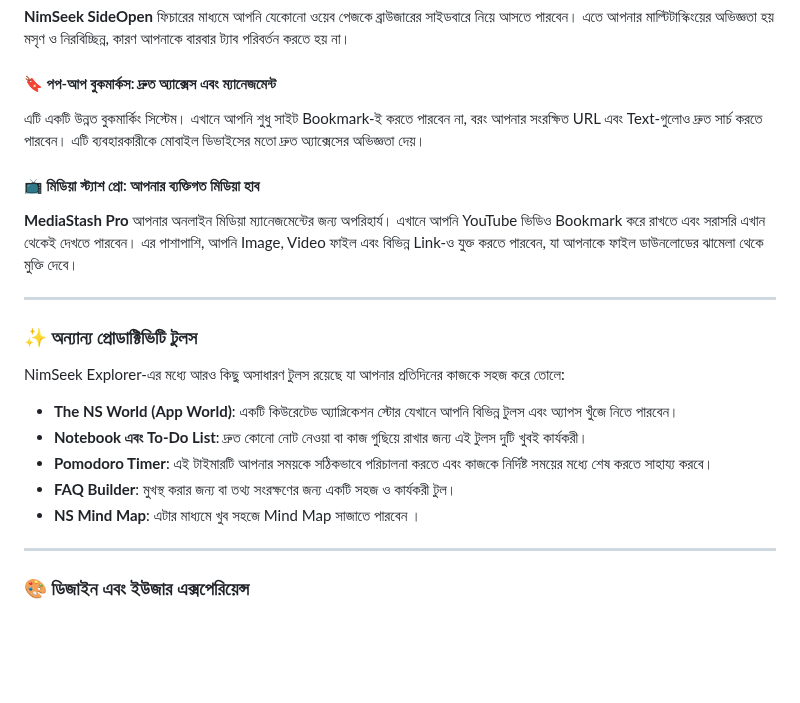
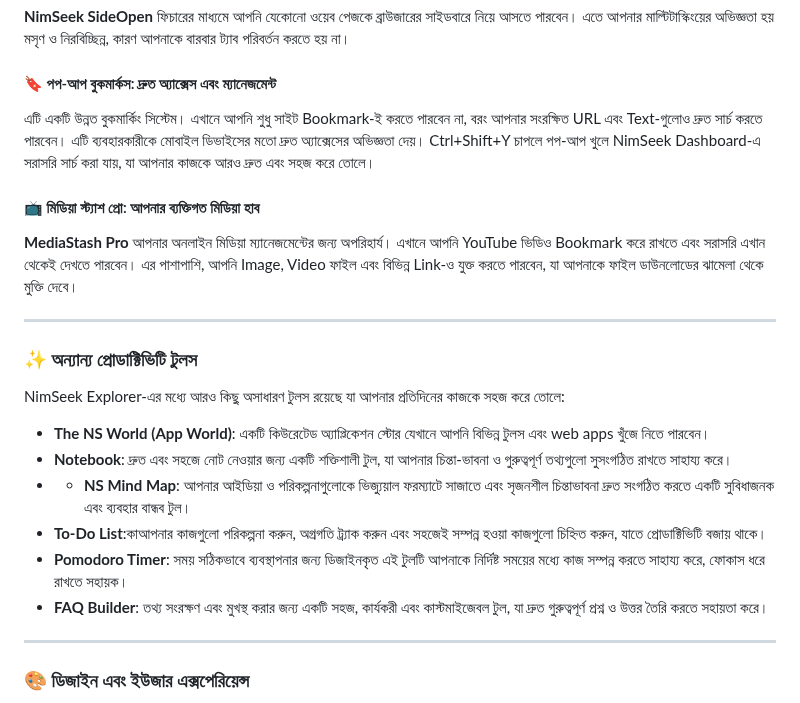
Before and after one commit to siamhossanridoy/NimSeek-Explorer, a Markdown page: README.md, the part around the change. GitHub-like rendering; blank space fills up the shorter version.

```diff
--- a/README.md
+++ b/README.md
@@ -17,7 +17,7 @@ NimSeek Explorer-এর সবচেয়ে শক্তিশালী দি
 **NimSeek SideOpen** ফিচারের মাধ্যমে আপনি যেকোনো ওয়েব পেজকে ব্রাউজারের সাইডবারে নিয়ে আসতে পারবেন। এতে আপনার মাল্টিটাস্কিংয়ের অভিজ্ঞতা হয় মসৃণ ও নিরবিচ্ছিন্ন, কারণ আপনাকে বারবার ট্যাব পরিবর্তন করতে হয় না।
 
 #### 🔖 পপ-আপ বুকমার্কস: দ্রুত অ্যাক্সেস এবং ম্যানেজমেন্ট
-এটি একটি উন্নত বুকমার্কিং সিস্টেম। এখানে আপনি শুধু সাইট Bookmark-ই করতে পারবেন না, বরং আপনার সংরক্ষিত URL এবং Text-গুলোও দ্রুত সার্চ করতে পারবেন। এটি ব্যবহারকারীকে মোবাইল ডিভাইসের মতো দ্রুত অ্যাক্সেসের অভিজ্ঞতা দেয়।
+এটি একটি উন্নত বুকমার্কিং সিস্টেম। এখানে আপনি শুধু সাইট Bookmark-ই করতে পারবেন না, বরং আপনার সংরক্ষিত URL এবং Text-গুলোও দ্রুত সার্চ করতে পারবেন। এটি ব্যবহারকারীকে মোবাইল ডিভাইসের মতো দ্রুত অ্যাক্সেসের অভিজ্ঞতা দেয়।  Ctrl+Shift+Y চাপলে পপ-আপ খুলে NimSeek Dashboard-এ সরাসরি সার্চ করা যায়, যা আপনার কাজকে আরও দ্রুত এবং সহজ করে তোলে।
 
 #### 📺 মিডিয়া স্ট্যাশ প্রো: আপনার ব্যক্তিগত মিডিয়া হাব
 **MediaStash Pro** আপনার অনলাইন মিডিয়া ম্যানেজমেন্টের জন্য অপরিহার্য। এখানে আপনি YouTube ভিডিও Bookmark করে রাখতে এবং সরাসরি এখান থেকেই দেখতে পারবেন। এর পাশাপাশি, আপনি Image, Video ফাইল এবং বিভিন্ন Link-ও যুক্ত করতে পারবেন, যা আপনাকে ফাইল ডাউনলোডের ঝামেলা থেকে মুক্তি দেবে।
@@ -28,11 +28,12 @@ NimSeek Explorer-এর সবচেয়ে শক্তিশালী দি
 
 NimSeek Explorer-এর মধ্যে আরও কিছু অসাধারণ টুলস রয়েছে যা আপনার প্রতিদিনের কাজকে সহজ করে তোলে:
 
-* **The NS World (App World)**: একটি কিউরেটেড অ্যাপ্লিকেশন স্টোর যেখানে আপনি বিভিন্ন টুলস এবং অ্যাপস খুঁজে নিতে পারবেন।
-* **Notebook এবং To-Do List**: দ্রুত কোনো নোট নেওয়া বা কাজ গুছিয়ে রাখার জন্য এই টুলস দুটি খুবই কার্যকরী।
-* **Pomodoro Timer**: এই টাইমারটি আপনার সময়কে সঠিকভাবে পরিচালনা করতে এবং কাজকে নির্দিষ্ট সময়ের মধ্যে শেষ করতে সাহায্য করবে।
-* **FAQ Builder**: মুখস্থ করার জন্য বা তথ্য সংরক্ষণের জন্য একটি সহজ ও কার্যকরী টুল।
-* **NS Mind Map**: এটার মাধ্যমে খুব সহজে Mind Map সাজাতে পারবেন ।
+* **The NS World (App World)**: একটি কিউরেটেড অ্যাপ্লিকেশন স্টোর যেখানে আপনি বিভিন্ন টুলস এবং web apps খুঁজে নিতে পারবেন।
+* **Notebook**: দ্রুত এবং সহজে নোট নেওয়ার জন্য একটি শক্তিশালী টুল, যা আপনার চিন্তা-ভাবনা ও গুরুত্বপূর্ণ তথ্যগুলো সুসংগঠিত রাখতে সাহায্য করে।
+* * **NS Mind Map**: আপনার আইডিয়া ও পরিকল্পনাগুলোকে ভিজ্যুয়াল ফরম্যাটে সাজাতে এবং সৃজনশীল চিন্তাভাবনা দ্রুত সংগঠিত করতে একটি সুবিধাজনক এবং ব্যবহার বান্ধব টুল।
+* **To-Do List**:কাআপনার কাজগুলো পরিকল্পনা করুন, অগ্রগতি ট্র্যাক করুন এবং সহজেই সম্পন্ন হওয়া কাজগুলো চিহ্নিত করুন, যাতে প্রোডাক্টিভিটি বজায় থাকে।
+* **Pomodoro Timer**: সময় সঠিকভাবে ব্যবস্থাপনার জন্য ডিজাইনকৃত এই টুলটি আপনাকে নির্দিষ্ট সময়ের মধ্যে কাজ সম্পন্ন করতে সাহায্য করে, ফোকাস ধরে রাখতে সহায়ক।
+* **FAQ Builder**: তথ্য সংরক্ষণ এবং মুখস্থ করার জন্য একটি সহজ, কার্যকরী এবং কাস্টমাইজেবল টুল, যা দ্রুত গুরুত্বপূর্ণ প্রশ্ন ও উত্তর তৈরি করতে সহায়তা করে।
 
 ---
 
```
